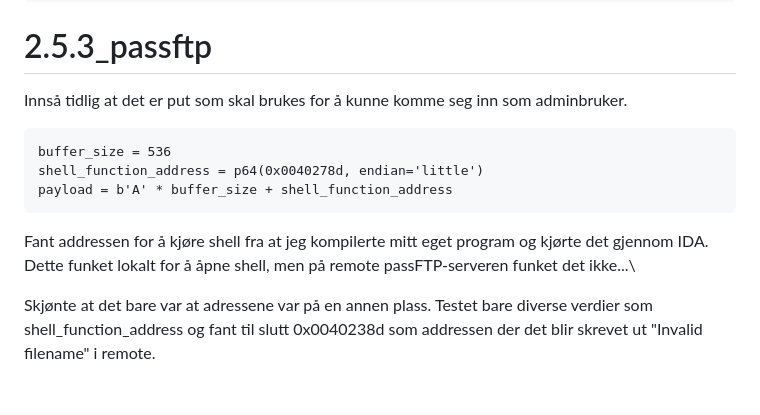
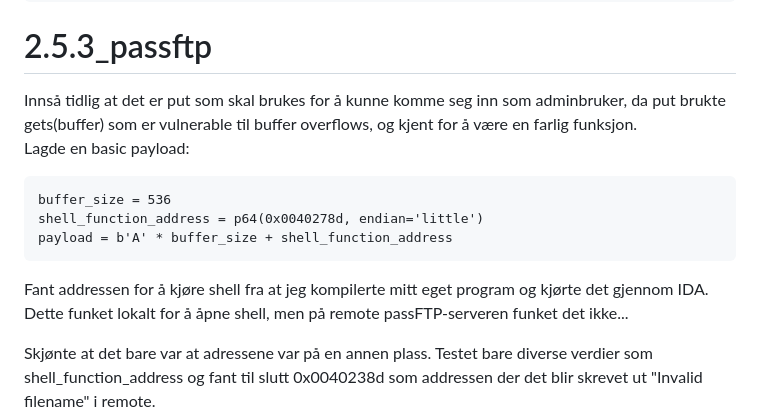
Before and after one commit to bopsec/ctf-writeups, a Markdown page: Cybertalent23/2.5_Department_of_Security/Readme.md, the part around one of its changes. GitHub-like rendering; blank space fills up the shorter version.

````diff
--- a/Cybertalent23/2.5_Department_of_Security/Readme.md
+++ b/Cybertalent23/2.5_Department_of_Security/Readme.md
@@ -71,14 +71,15 @@ Ny fil: /home/login/2_oppdrag/access16-v1.6.mos
 ```
 
 # 2.5.3_passftp
-Innså tidlig at det er put som skal brukes for å kunne komme seg inn som adminbruker.
+Innså tidlig at det er put som skal brukes for å kunne komme seg inn som adminbruker, da put brukte gets(buffer) som er vulnerable til buffer overflows, og kjent for å være en farlig funksjon.\
+Lagde en basic payload:
 ```
 buffer_size = 536
 shell_function_address = p64(0x0040278d, endian='little')
 payload = b'A' * buffer_size + shell_function_address
 ```
 Fant addressen for å kjøre shell fra at jeg kompilerte mitt eget program og kjørte det gjennom IDA.\
-Dette funket lokalt for å åpne shell, men på remote passFTP-serveren funket det ikke...\
+Dette funket lokalt for å åpne shell, men på remote passFTP-serveren funket det ikke...
 
 Skjønte at det bare var at adressene var på en annen plass. Testet bare diverse verdier som shell_function_address og fant til slutt 0x0040238d som addressen der det blir skrevet ut "Invalid filename" i remote.\
 Testet først for "Invalid filename"-addressen som lå i put-funksjonen, men fant fort ut at det var den som lå i get, fant differansen mellom remote og min egen og fant til slutt 0x0040265e\
````
Also changed, not shown: other parts of Cybertalent23/2.5_Department_of_Security/Readme.md (+5 -5 lines).
